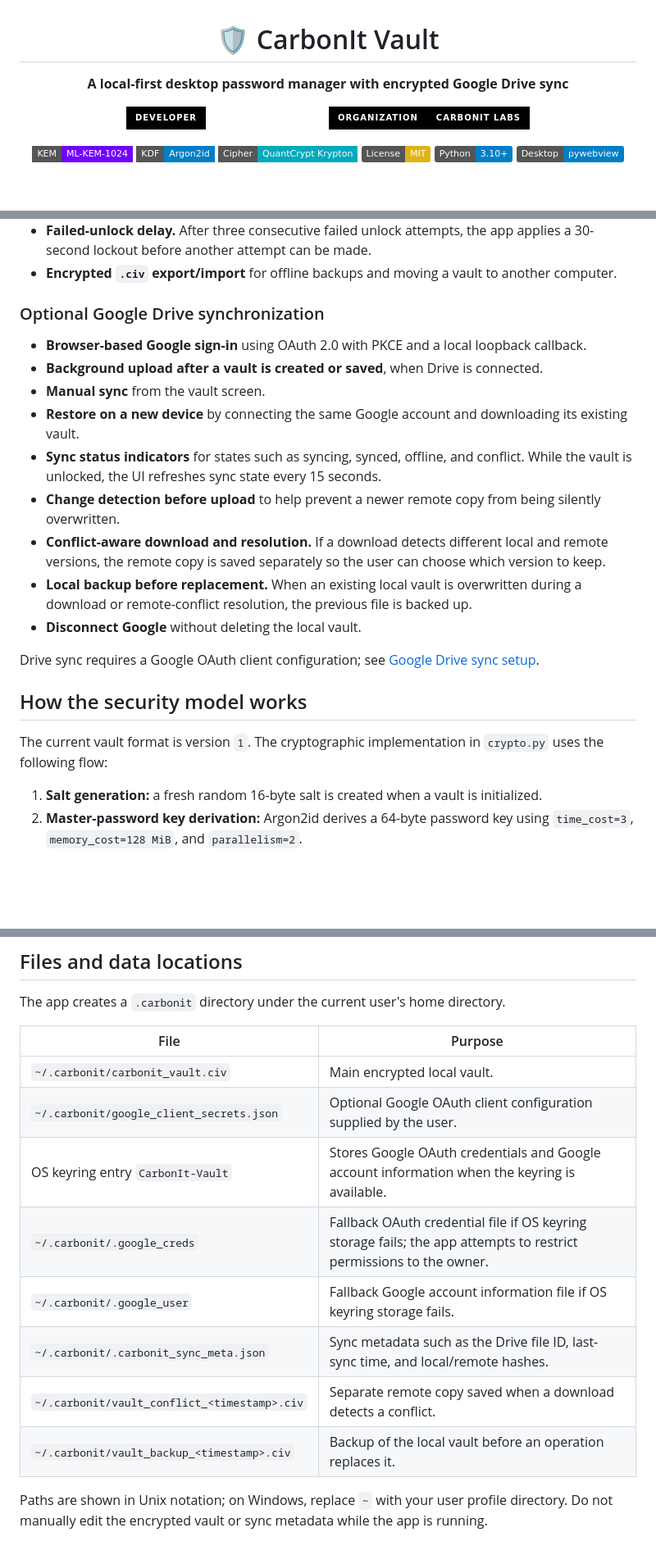
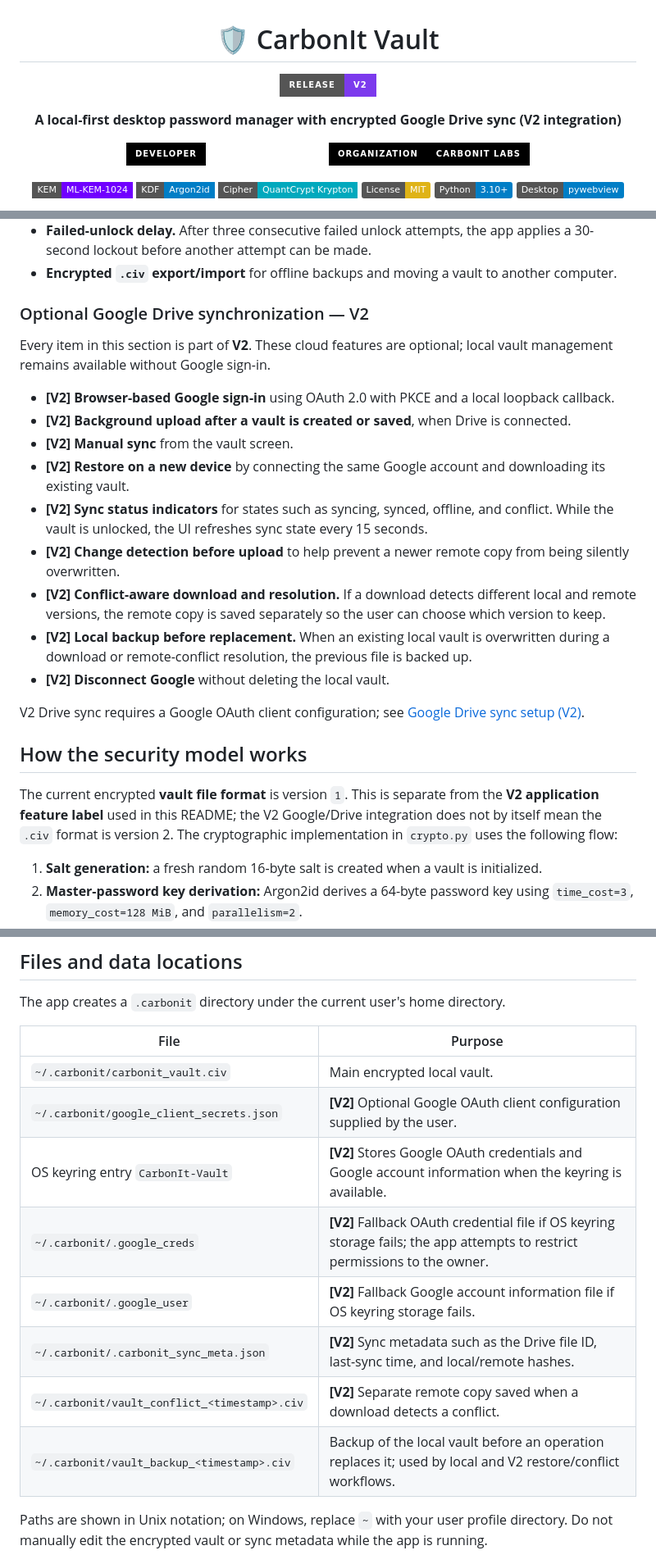
Before and after one commit to CarbonIt-Labs/CarbonIt-Vault, a Markdown page: README.md, 3 parts joined by grey strips. Shown at 82% size. Rendered like a GitHub page; badges without logos; blank space fills up the shorter version.

```diff
--- a/README.md
+++ b/README.md
@@ -2,7 +2,9 @@
 
 # 🛡️ CarbonIt Vault
 
-**A local-first desktop password manager with encrypted Google Drive sync**
+![Release](https://img.shields.io/badge/Release-V2-7c3aed?style=for-the-badge)
+
+**A local-first desktop password manager with encrypted Google Drive sync (V2 integration)**
 
 [![Developer](https://img.shields.io/badge/Developer-Edwin%20Sam%20K%20Reju-ffffff?labelColor=000000&logo=github&logoColor=white&style=for-the-badge)](https://edwinsamkreju.github.io/)
 [![Organization](https://img.shields.io/badge/Organization-CarbonIt%20Labs-000000?labelColor=000000&logo=github&logoColor=00e5ff&style=for-the-badge)](https://github.com/CarbonIt-Labs)
@@ -57,23 +59,25 @@ The application does not need a CarbonIt-hosted account or server to manage loca
 - **Failed-unlock delay.** After three consecutive failed unlock attempts, the app applies a 30-second lockout before another attempt can be made.
 - **Encrypted `.civ` export/import** for offline backups and moving a vault to another computer.
 
-### Optional Google Drive synchronization
+### Optional Google Drive synchronization — V2
 
-- **Browser-based Google sign-in** using OAuth 2.0 with PKCE and a local loopback callback.
-- **Background upload after a vault is created or saved**, when Drive is connected.
-- **Manual sync** from the vault screen.
-- **Restore on a new device** by connecting the same Google account and downloading its existing vault.
-- **Sync status indicators** for states such as syncing, synced, offline, and conflict. While the vault is unlocked, the UI refreshes sync state every 15 seconds.
-- **Change detection before upload** to help prevent a newer remote copy from being silently overwritten.
-- **Conflict-aware download and resolution.** If a download detects different local and remote versions, the remote copy is saved separately so the user can choose which version to keep.
-- **Local backup before replacement.** When an existing local vault is overwritten during a download or remote-conflict resolution, the previous file is backed up.
-- **Disconnect Google** without deleting the local vault.
+Every item in this section is part of **V2**. These cloud features are optional; local vault management remains available without Google sign-in.
 
-Drive sync requires a Google OAuth client configuration; see [Google Drive sync setup](#google-drive-sync-setup).
+- **[V2] Browser-based Google sign-in** using OAuth 2.0 with PKCE and a local loopback callback.
+- **[V2] Background upload after a vault is created or saved**, when Drive is connected.
+- **[V2] Manual sync** from the vault screen.
+- **[V2] Restore on a new device** by connecting the same Google account and downloading its existing vault.
+- **[V2] Sync status indicators** for states such as syncing, synced, offline, and conflict. While the vault is unlocked, the UI refreshes sync state every 15 seconds.
+- **[V2] Change detection before upload** to help prevent a newer remote copy from being silently overwritten.
+- **[V2] Conflict-aware download and resolution.** If a download detects different local and remote versions, the remote copy is saved separately so the user can choose which version to keep.
+- **[V2] Local backup before replacement.** When an existing local vault is overwritten during a download or remote-conflict resolution, the previous file is backed up.
+- **[V2] Disconnect Google** without deleting the local vault.
+
+V2 Drive sync requires a Google OAuth client configuration; see [Google Drive sync setup (V2)](#google-drive-sync-setup-v2).
 
 ## How the security model works
 
-The current vault format is version `1`. The cryptographic implementation in `crypto.py` uses the following flow:
+The current encrypted **vault file format** is version `1`. This is separate from the **V2 application feature label** used in this README; the V2 Google/Drive integration does not by itself mean the `.civ` format is version 2. The cryptographic implementation in `crypto.py` uses the following flow:
 
 1. **Salt generation:** a fresh random 16-byte salt is created when a vault is initialized.
 2. **Master-password key derivation:** Argon2id derives a 64-byte password key using `time_cost=3`, `memory_cost=128 MiB`, and `parallelism=2`.
@@ -240,13 +244,13 @@ The app creates a `.carbonit` directory under the current user's home directory.
 | File | Purpose |
 | --- | --- |
 | `~/.carbonit/carbonit_vault.civ` | Main encrypted local vault. |
-| `~/.carbonit/google_client_secrets.json` | Optional Google OAuth client configuration supplied by the user. |
-| OS keyring entry `CarbonIt-Vault` | Stores Google OAuth credentials and Google account information when the keyring is available. |
-| `~/.carbonit/.google_creds` | Fallback OAuth credential file if OS keyring storage fails; the app attempts to restrict permissions to the owner. |
-| `~/.carbonit/.google_user` | Fallback Google account information file if OS keyring storage fails. |
-| `~/.carbonit/.carbonit_sync_meta.json` | Sync metadata such as the Drive file ID, last-sync time, and local/remote hashes. |
-| `~/.carbonit/vault_conflict_<timestamp>.civ` | Separate remote copy saved when a download detects a conflict. |
-| `~/.carbonit/vault_backup_<timestamp>.civ` | Backup of the local vault before an operation replaces it. |
+| `~/.carbonit/google_client_secrets.json` | **[V2]** Optional Google OAuth client configuration supplied by the user. |
+| OS keyring entry `CarbonIt-Vault` | **[V2]** Stores Google OAuth credentials and Google account information when the keyring is available. |
+| `~/.carbonit/.google_creds` | **[V2]** Fallback OAuth credential file if OS keyring storage fails; the app attempts to restrict permissions to the owner. |
+| `~/.carbonit/.google_user` | **[V2]** Fallback Google account information file if OS keyring storage fails. |
+| `~/.carbonit/.carbonit_sync_meta.json` | **[V2]** Sync metadata such as the Drive file ID, last-sync time, and local/remote hashes. |
+| `~/.carbonit/vault_conflict_<timestamp>.civ` | **[V2]** Separate remote copy saved when a download detects a conflict. |
+| `~/.carbonit/vault_backup_<timestamp>.civ` | Backup of the local vault before an operation replaces it; used by local and V2 restore/conflict workflows. |
 
 Paths are shown in Unix notation; on Windows, replace `~` with your user profile directory. Do not manually edit the encrypted vault or sync metadata while the app is running.
 
```
Also changed, not shown: other parts of README.md (+32 -32 lines).
